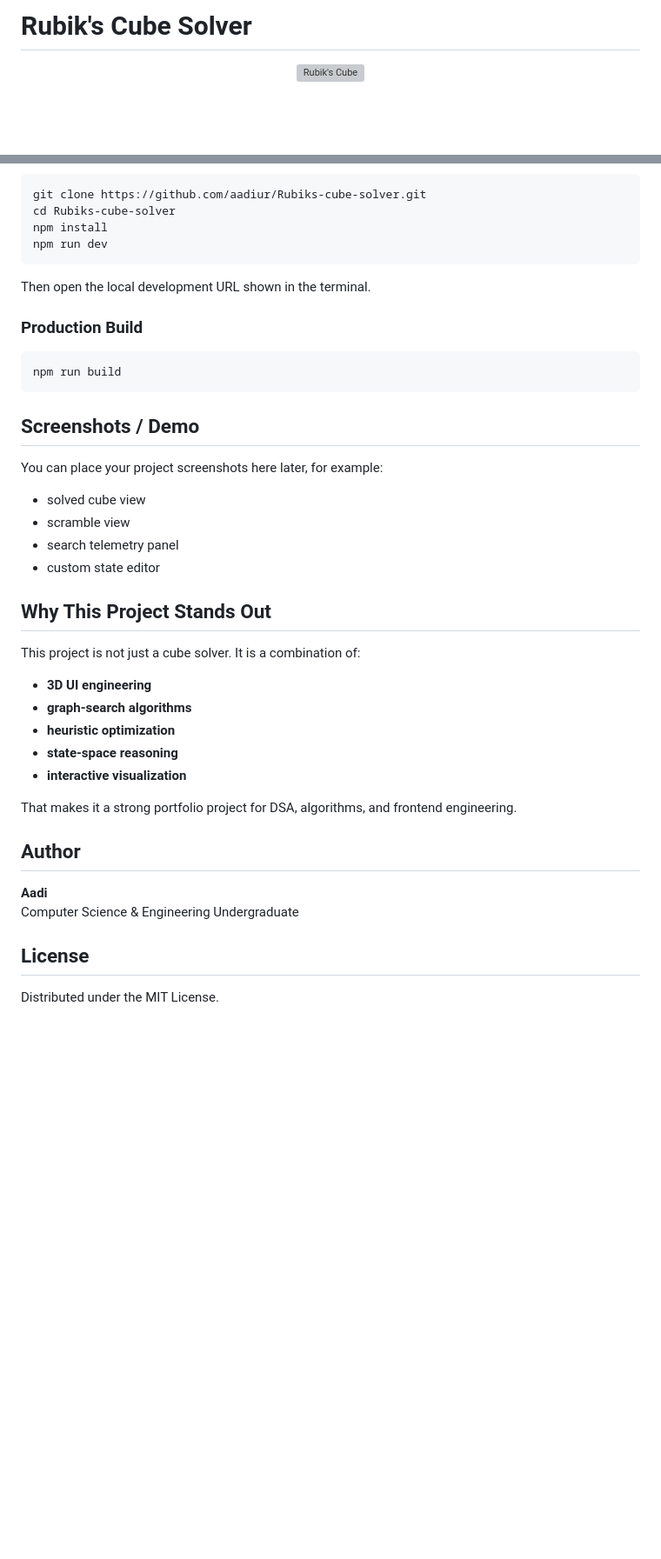
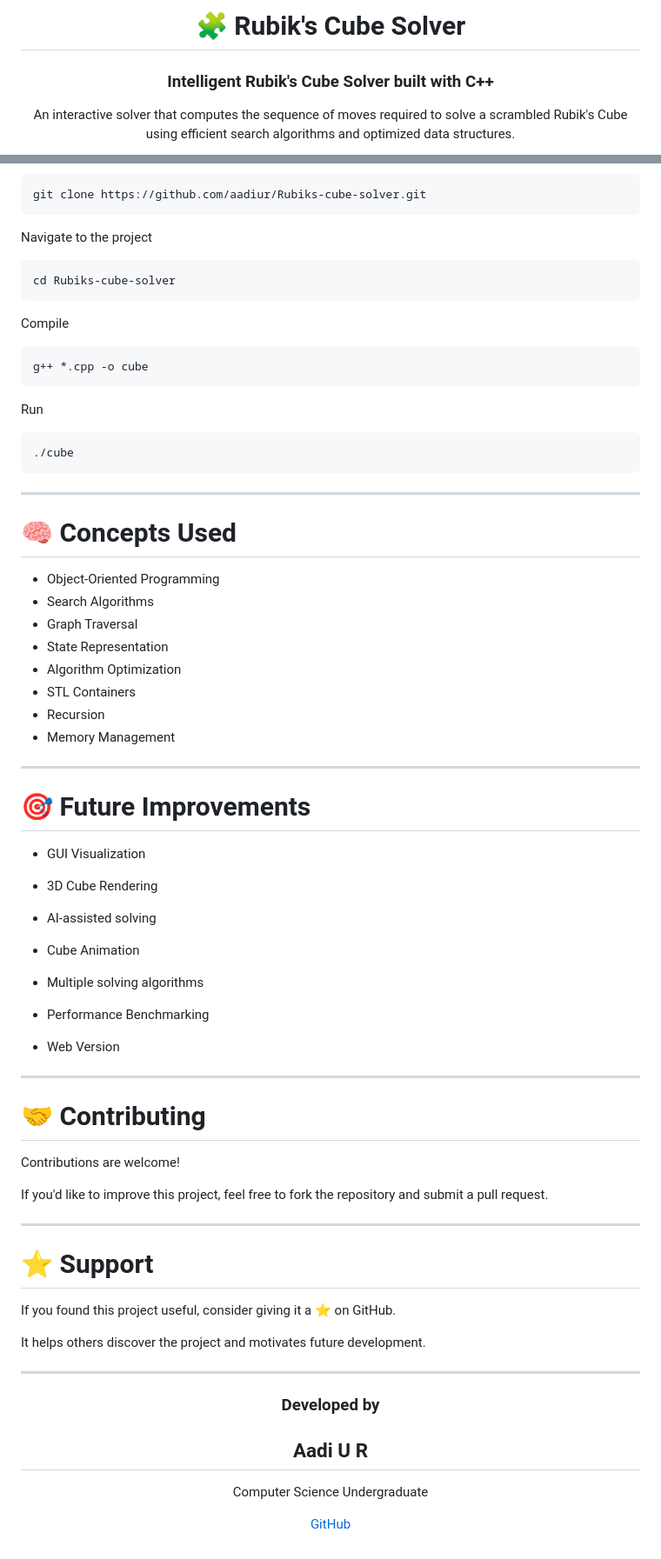
Before and after one commit to aadiur/Rubiks-cube-solver, a Markdown page: README.md, 2 parts joined by grey strips. Shown at 87% size. Rendered like a GitHub page; blank space fills up the shorter version; grey boxes are pictures that could not be loaded.

````diff
--- a/README.md
+++ b/README.md
@@ -2,7 +2,9 @@
 
-# Rubik's Cube Solver
+# 🧩 Rubik's Cube Solver
 
-<p align="center">
-  <img src="https://upload.wikimedia.org/wikipedia/commons/7/7a/Rubik_cube.png" alt="Rubik's Cube" width="260" />
+### Intelligent Rubik's Cube Solver built with C++
+
+<p>
+An interactive solver that computes the sequence of moves required to solve a scrambled Rubik's Cube using efficient search algorithms and optimized data structures.
 </p>
 
@@ -99,45 +94,83 @@ Make sure you have:
 
 ```bash
 git clone https://github.com/aadiur/Rubiks-cube-solver.git
-cd Rubiks-cube-solver
-npm install
-npm run dev
 ```
 
-Then open the local development URL shown in the terminal.
-
-### Production Build
+Navigate to the project
 
 ```bash
-npm run build
+cd Rubiks-cube-solver
 ```
 
-## Screenshots / Demo
+Compile
 
-You can place your project screenshots here later, for example:
+```bash
+g++ *.cpp -o cube
+```
 
-- solved cube view
-- scramble view
-- search telemetry panel
-- custom state editor
+Run
 
-## Why This Project Stands Out
+```bash
+./cube
+```
 
-This project is not just a cube solver. It is a combination of:
+---
 
-- **3D UI engineering**
-- **graph-search algorithms**
-- **heuristic optimization**
-- **state-space reasoning**
-- **interactive visualization**
+# 🧠 Concepts Used
 
-That makes it a strong portfolio project for DSA, algorithms, and frontend engineering.
+- Object-Oriented Programming
+- Search Algorithms
+- Graph Traversal
+- State Representation
+- Algorithm Optimization
+- STL Containers
+- Recursion
+- Memory Management
 
-## Author
+---
 
-**Aadi**
-Computer Science & Engineering Undergraduate
+# 🎯 Future Improvements
 
-## License
+- GUI Visualization
 
-Distributed under the MIT License.
+- 3D Cube Rendering
+
+- AI-assisted solving
+
+- Cube Animation
+
+- Multiple solving algorithms
+
+- Performance Benchmarking
+
+- Web Version
+
+---
+
+# 🤝 Contributing
+
+Contributions are welcome!
+
+If you'd like to improve this project, feel free to fork the repository and submit a pull request.
+
+---
+
+# ⭐ Support
+
+If you found this project useful, consider giving it a ⭐ on GitHub.
+
+It helps others discover the project and motivates future development.
+
+---
+
+<div align="center">
+
+### Developed by
+
+## **Aadi U R**
+
+Computer Science Undergraduate
+
+[GitHub](https://github.com/aadiur)
+
+</div>
````
Also changed, not shown: other parts of README.md (+60 -67 lines).
